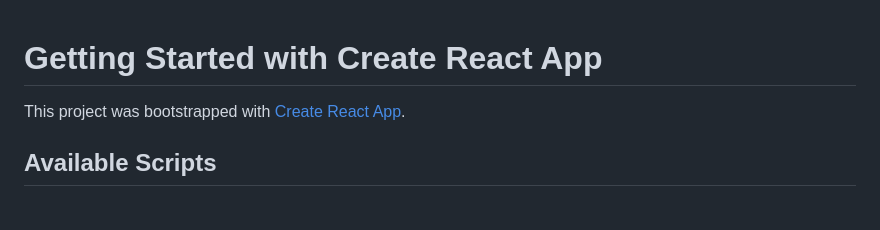
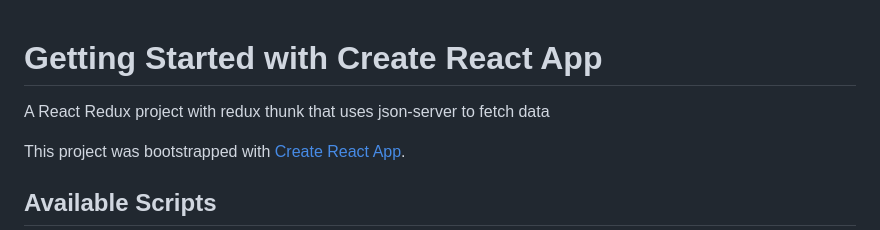
Before and after one commit to githubcodify/northwind-redux, a Markdown page: README.md, the part around the change. Rendered like a GitHub page; blank space fills up the shorter version.

```diff
--- a/README.md
+++ b/README.md
@@ -1,4 +1,6 @@
 # Getting Started with Create React App
+
+A React Redux project with redux thunk that uses json-server to fetch data
 
 This project was bootstrapped with [Create React App](https://github.com/facebook/create-react-app).
 
```
